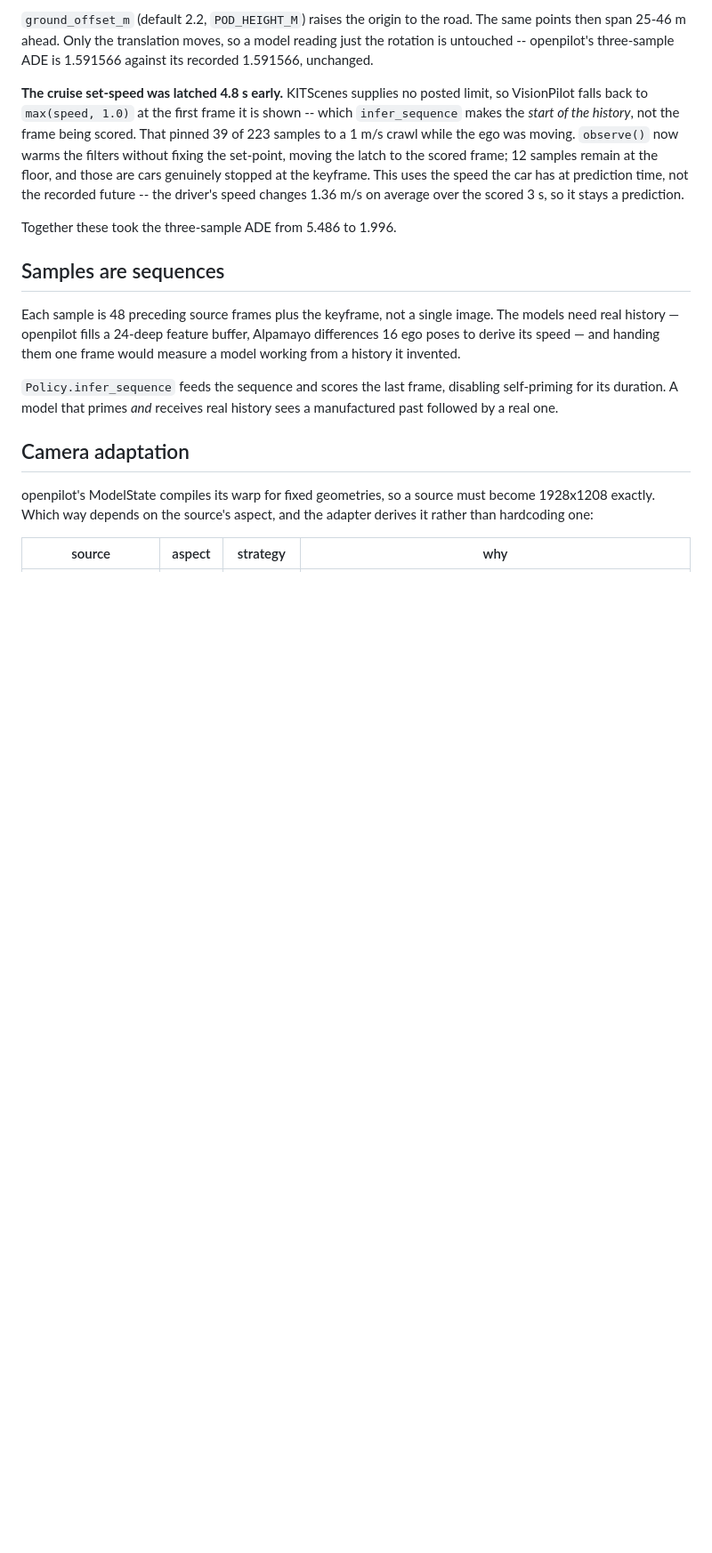
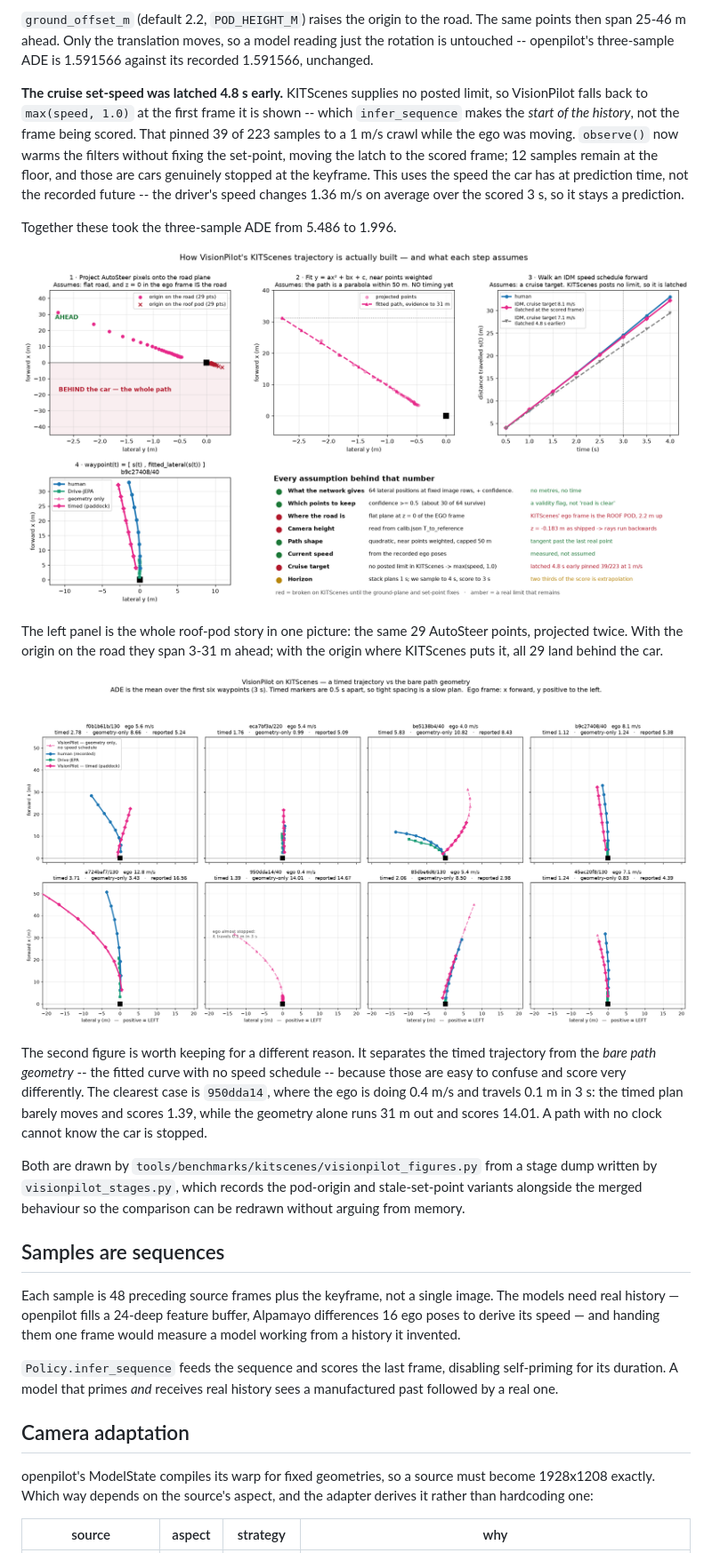
Before and after one commit to FastCodeAI/Paddock, a Markdown page: docs/benchmarks/kitscenes.md, the part around the change. Shown at 89% size. Rendered like a GitHub page; pictures changed too: docs/assets/visionpilot_kitscenes_pipeline.png (added), docs/assets/visionpilot_kitscenes_trajectories.png (added); blank space fills up the shorter version.

```diff
--- a/docs/benchmarks/kitscenes.md
+++ b/docs/benchmarks/kitscenes.md
@@ -97,6 +97,26 @@ on average over the scored 3 s, so it stays a prediction.
 
 Together these took the three-sample ADE from 5.486 to 1.996.
 
+![How the trajectory is built](../assets/visionpilot_kitscenes_pipeline.png)
+
+The left panel is the whole roof-pod story in one picture: the same 29 AutoSteer
+points, projected twice. With the origin on the road they span 3-31 m ahead;
+with the origin where KITScenes puts it, all 29 land behind the car.
+
+![Timed trajectory vs bare geometry](../assets/visionpilot_kitscenes_trajectories.png)
+
+The second figure is worth keeping for a different reason. It separates the
+timed trajectory from the *bare path geometry* -- the fitted curve with no speed
+schedule -- because those are easy to confuse and score very differently. The
+clearest case is `950dda14`, where the ego is doing 0.4 m/s and travels 0.1 m in
+3 s: the timed plan barely moves and scores 1.39, while the geometry alone runs
+31 m out and scores 14.01. A path with no clock cannot know the car is stopped.
+
+Both are drawn by `tools/benchmarks/kitscenes/visionpilot_figures.py` from a
+stage dump written by `visionpilot_stages.py`, which records the pod-origin and
+stale-set-point variants alongside the merged behaviour so the comparison can be
+redrawn without arguing from memory.
+
 ## Samples are sequences
 
 Each sample is 48 preceding source frames plus the keyframe, not a single image.
```
Also changed, not shown: 2 other files.
